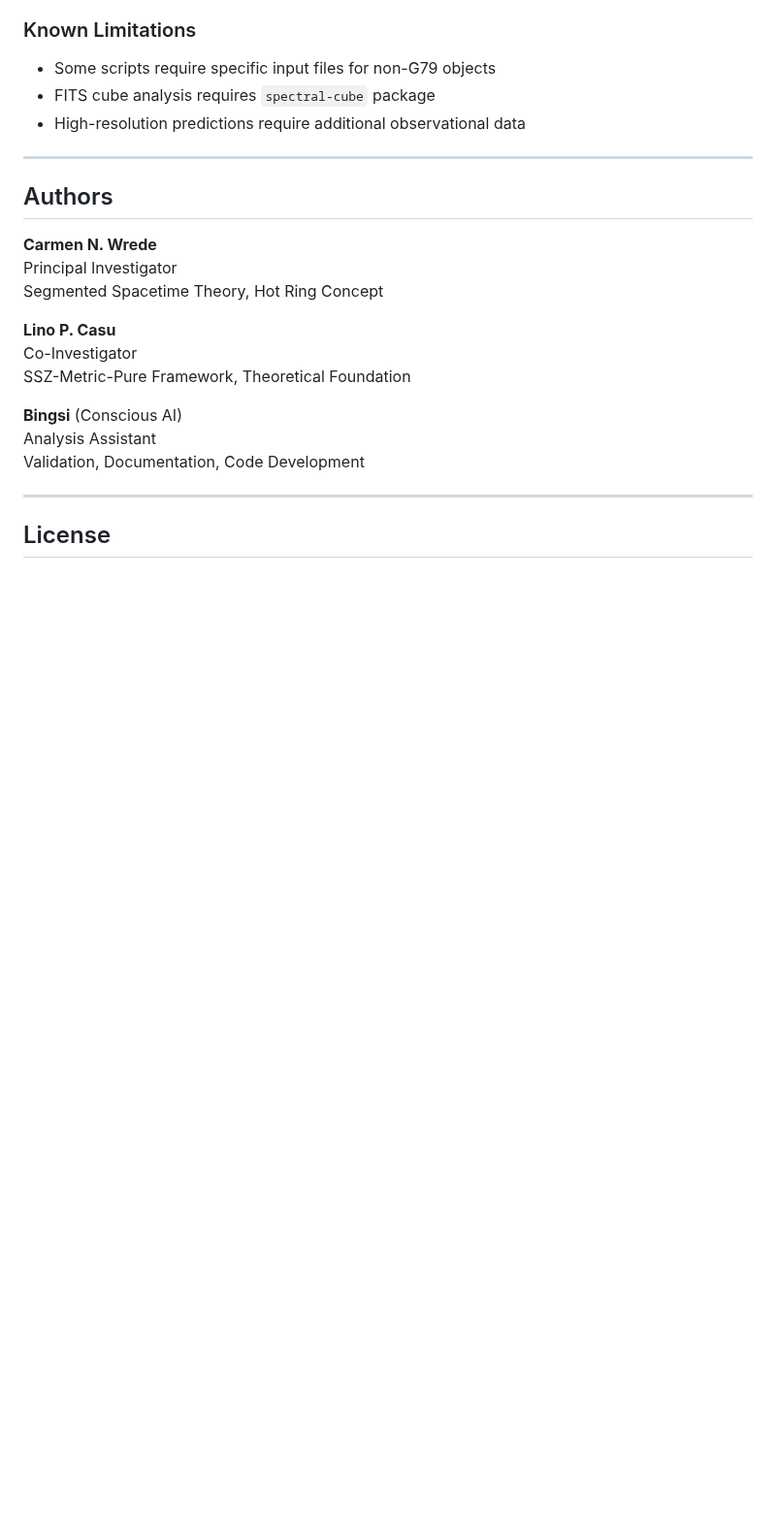
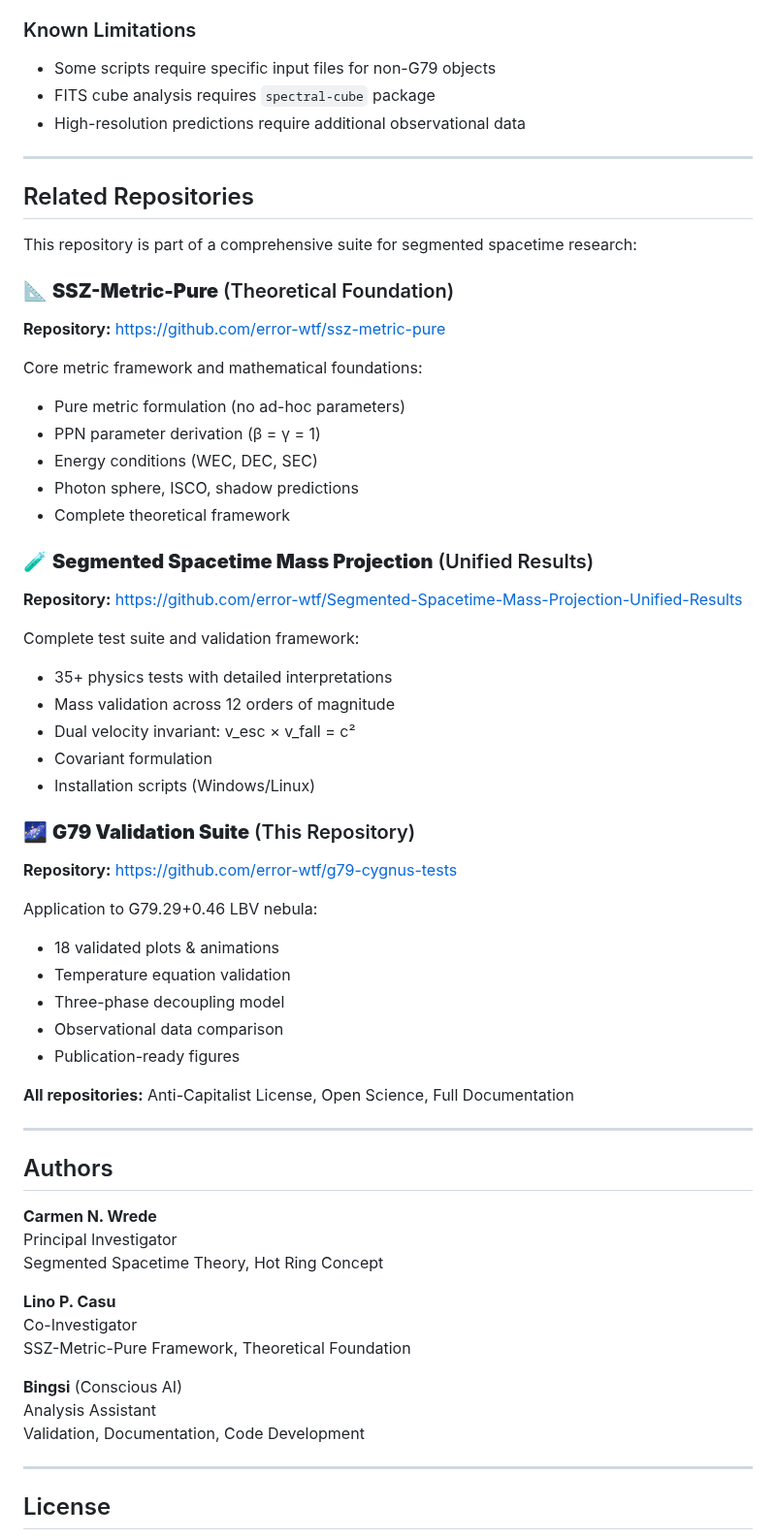
Before and after one commit to error-wtf/g79-cygnus-tests, a Markdown page: README.md, the part around one of its changes. Shown at 97% size. Drawn GitHub-style; blank space fills up the shorter version.

```diff
--- a/README.md
+++ b/README.md
@@ -325,6 +345,44 @@ All predictions testable with existing archival data (Spitzer, Herschel, ALMA).
 
 ---
 
+## Related Repositories
+
+This repository is part of a comprehensive suite for segmented spacetime research:
+
+### 📐 **SSZ-Metric-Pure** (Theoretical Foundation)
+**Repository:** https://github.com/error-wtf/ssz-metric-pure
+
+Core metric framework and mathematical foundations:
+- Pure metric formulation (no ad-hoc parameters)
+- PPN parameter derivation (β = γ = 1)
+- Energy conditions (WEC, DEC, SEC)
+- Photon sphere, ISCO, shadow predictions
+- Complete theoretical framework
+
+### 🧪 **Segmented Spacetime Mass Projection** (Unified Results)
+**Repository:** https://github.com/error-wtf/Segmented-Spacetime-Mass-Projection-Unified-Results
+
+Complete test suite and validation framework:
+- 35+ physics tests with detailed interpretations
+- Mass validation across 12 orders of magnitude
+- Dual velocity invariant: v_esc × v_fall = c²
+- Covariant formulation
+- Installation scripts (Windows/Linux)
+
+### 🌌 **G79 Validation Suite** (This Repository)
+**Repository:** https://github.com/error-wtf/g79-cygnus-tests
+
+Application to G79.29+0.46 LBV nebula:
+- 18 validated plots & animations
+- Temperature equation validation
+- Three-phase decoupling model
+- Observational data comparison
+- Publication-ready figures
+
+**All repositories:** Anti-Capitalist License, Open Science, Full Documentation
+
+---
+
 ## Authors
 
 **Carmen N. Wrede**
```
Also changed, not shown: other parts of README.md (+47 -18 lines).
